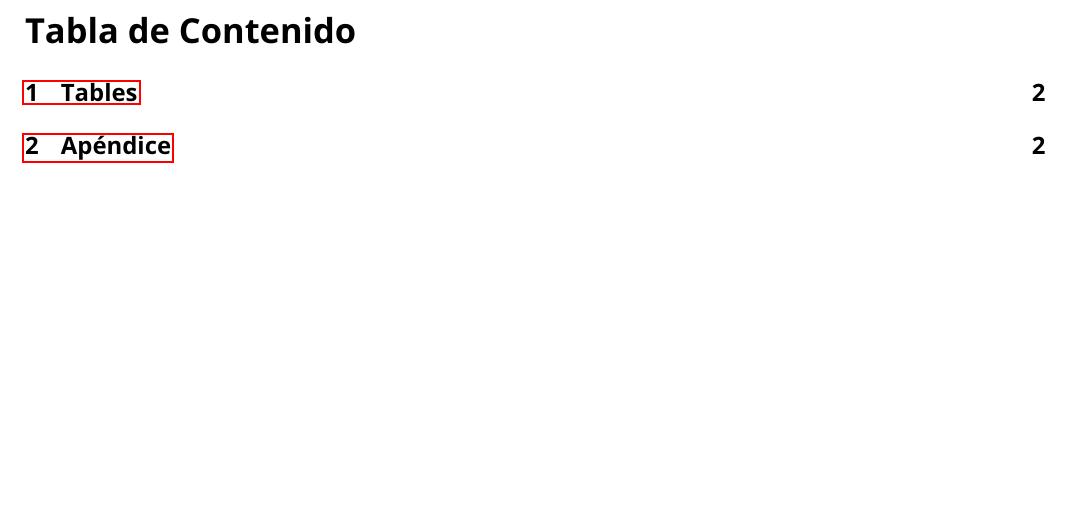
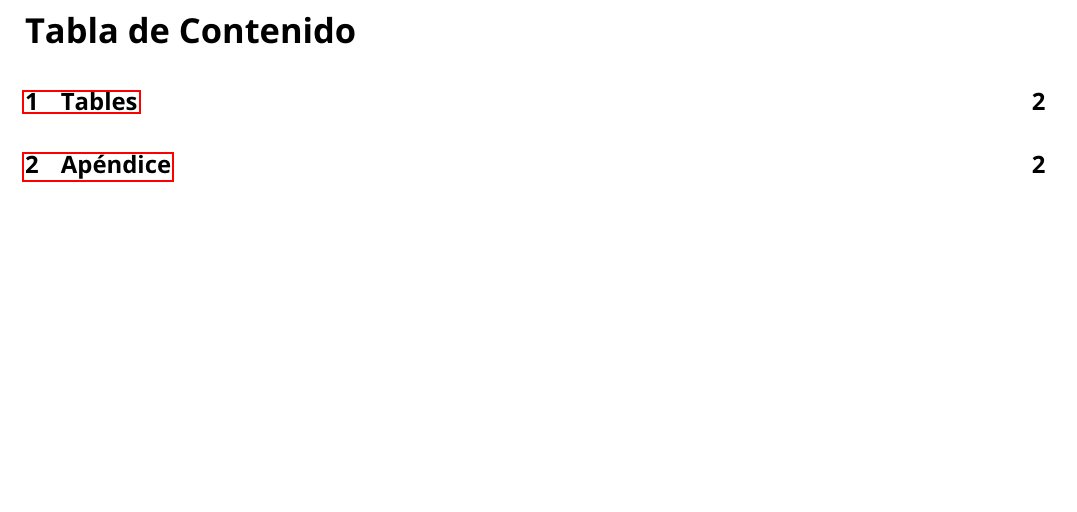
Before and after one commit to David-ByHunter/Latex_Templates, a LaTeX document (template_Documento_Standart.tex): part of page 2 of 3, cut so that both start at the same text. Compiled offline with pdfLaTeX.

Commit message:
ADD paragraphs config

```diff
--- a/template_Documento_Standart.tex
+++ b/template_Documento_Standart.tex
@@ -1,6 +1,8 @@
 \documentclass[12pt]{article}
 % List of packages
 \usepackage[a4paper, margin = 1.5cm]{geometry} % package for changing the layout
+\setlength{\parindent}{0pt} % Indent for each paragraph
+\setlength{\parskip}{0.4em}    % Extra space between paragraphs
 \usepackage[table]{xcolor}
 \usepackage{amsmath} % Package for maths
 \usepackage{amssymb} % Package for symbols
```
